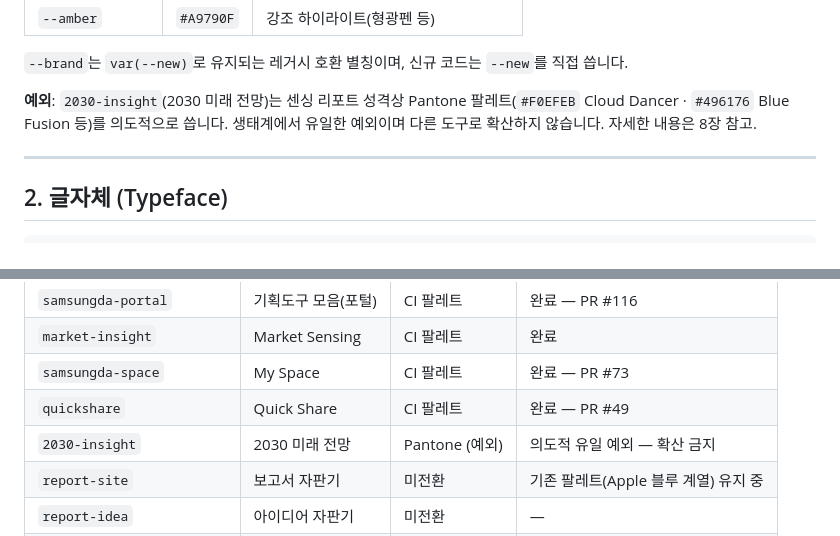
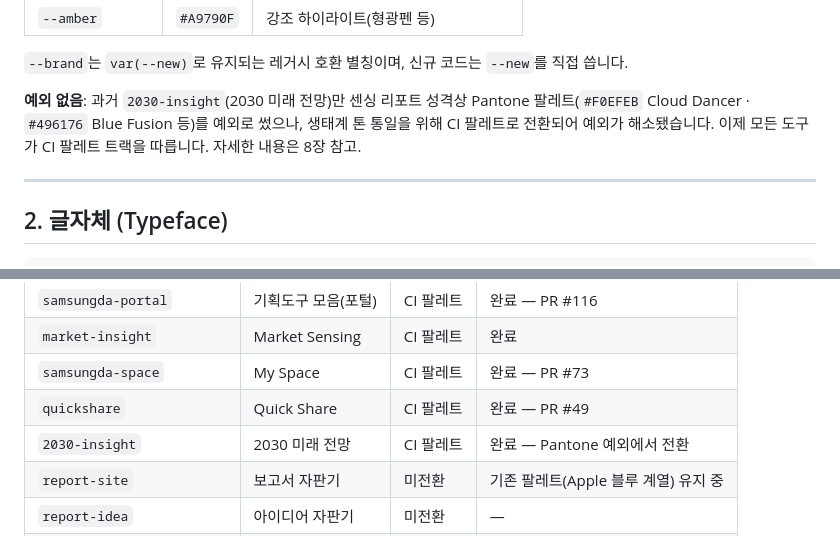
Before and after one commit to SimpleorNothing/samsungda-portal, a Markdown page: STYLE_GUIDE.md, 2 parts joined by grey strips. Rendered like a GitHub page.

Commit message:
STYLE_GUIDE: 2030-insight를 CI 팔레트 트랙으로 갱신 (Pantone 예외 해소) (#141)
2030-insight가 Pantone 독자 팔레트에서 CI 편집국 팔레트로 전환됨에 따라
- §1 예외 문구를 "예외 없음"으로 갱신(모든 도구가 CI 팔레트 트랙)
- §8 생태계 컬러 트랙 레지스트리에서 2030 행을 Pantone(예외)→CI 팔레트로 변경

Co-authored-by: Claude <noreply@anthropic.com>

```diff
--- a/STYLE_GUIDE.md
+++ b/STYLE_GUIDE.md
@@ -28,7 +28,7 @@
 
 `--brand`는 `var(--new)`로 유지되는 레거시 호환 별칭이며, 신규 코드는 `--new`를 직접 씁니다.
 
-**예외**: `2030-insight`(2030 미래 전망)는 센싱 리포트 성격상 Pantone 팔레트(`#F0EFEB` Cloud Dancer · `#496176` Blue Fusion 등)를 의도적으로 씁니다. 생태계에서 유일한 예외이며 다른 도구로 확산하지 않습니다. 자세한 내용은 8장 참고.
+**예외 없음**: 과거 `2030-insight`(2030 미래 전망)만 센싱 리포트 성격상 Pantone 팔레트(`#F0EFEB` Cloud Dancer · `#496176` Blue Fusion 등)를 예외로 썼으나, 생태계 톤 통일을 위해 CI 팔레트로 전환되어 예외가 해소됐습니다. 이제 모든 도구가 CI 팔레트 트랙을 따릅니다. 자세한 내용은 8장 참고.
 
 ---
 
@@ -118,7 +118,7 @@ CI 편집국 톤에서는 카드·버튼 모두 **radius 0**(각진 모서리)
 | `market-insight` | Market Sensing | CI 팔레트 | 완료 |
 | `samsungda-space` | My Space | CI 팔레트 | 완료 — PR #73 |
 | `quickshare` | Quick Share | CI 팔레트 | 완료 — PR #49 |
-| `2030-insight` | 2030 미래 전망 | Pantone (예외) | 의도적 유일 예외 — 확산 금지 |
+| `2030-insight` | 2030 미래 전망 | CI 팔레트 | 완료 — Pantone 예외에서 전환 |
 | `report-site` | 보고서 자판기 | 미전환 | 기존 팔레트(Apple 블루 계열) 유지 중 |
 | `report-idea` | 아이디어 자판기 | 미전환 | — |
 | `competitor_intelligence` | 경쟁사 전략 추적 | 미전환 | — |
```
